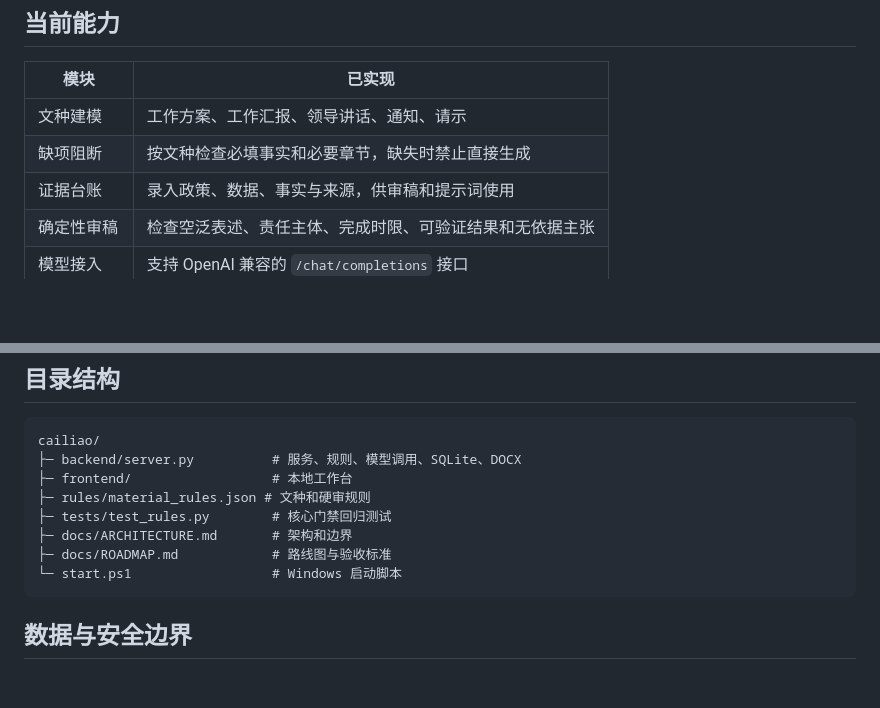
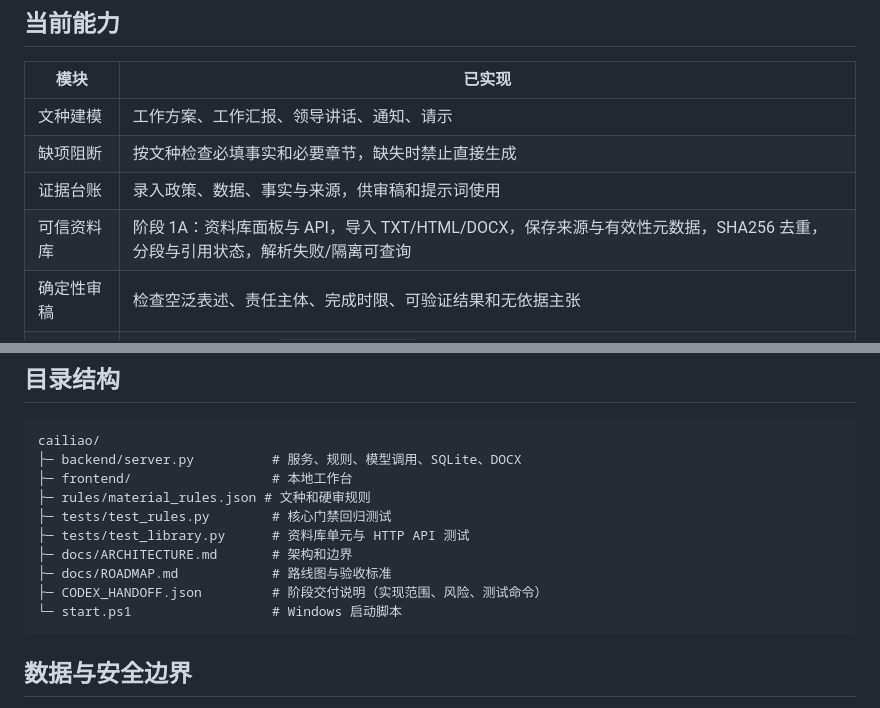
Before and after one commit to wuyutanhongyuxin-cell/cailiao, a Markdown page: README.md, 2 parts joined by grey strips. Rendered like a GitHub page; blank space fills up the shorter version.

````diff
--- a/README.md
+++ b/README.md
@@ -23,6 +23,7 @@
 | 文种建模 | 工作方案、工作汇报、领导讲话、通知、请示 |
 | 缺项阻断 | 按文种检查必填事实和必要章节，缺失时禁止直接生成 |
 | 证据台账 | 录入政策、数据、事实与来源，供审稿和提示词使用 |
+| 可信资料库 | 阶段 1A：资料库面板与 API，导入 TXT/HTML/DOCX，保存来源与有效性元数据，SHA256 去重，分段与引用状态，解析失败/隔离可查询 |
 | 确定性审稿 | 检查空泛表述、责任主体、完成时限、可验证结果和无依据主张 |
 | 模型接入 | 支持 OpenAI 兼容的 `/chat/completions` 接口 |
 | 无 Key 模式 | 不调用模型，仍可输出严格提示词、缺项报告和审稿结果 |
@@ -75,8 +76,10 @@ cailiao/
 ├─ frontend/                  # 本地工作台
 ├─ rules/material_rules.json # 文种和硬审规则
 ├─ tests/test_rules.py        # 核心门禁回归测试
+├─ tests/test_library.py      # 资料库单元与 HTTP API 测试
 ├─ docs/ARCHITECTURE.md       # 架构和边界
 ├─ docs/ROADMAP.md            # 路线图与验收标准
+├─ CODEX_HANDOFF.json         # 阶段交付说明（实现范围、风险、测试命令）
 └─ start.ps1                  # Windows 启动脚本
 ```
 
````
Also changed, not shown: other parts of README.md (+9 -5 lines), docs/ROADMAP.md (+34 -13 lines).
